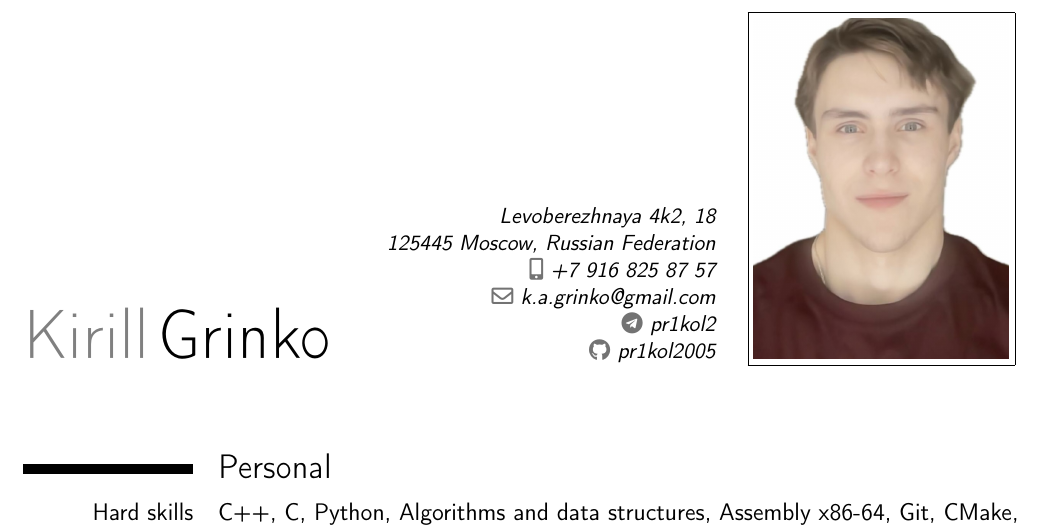
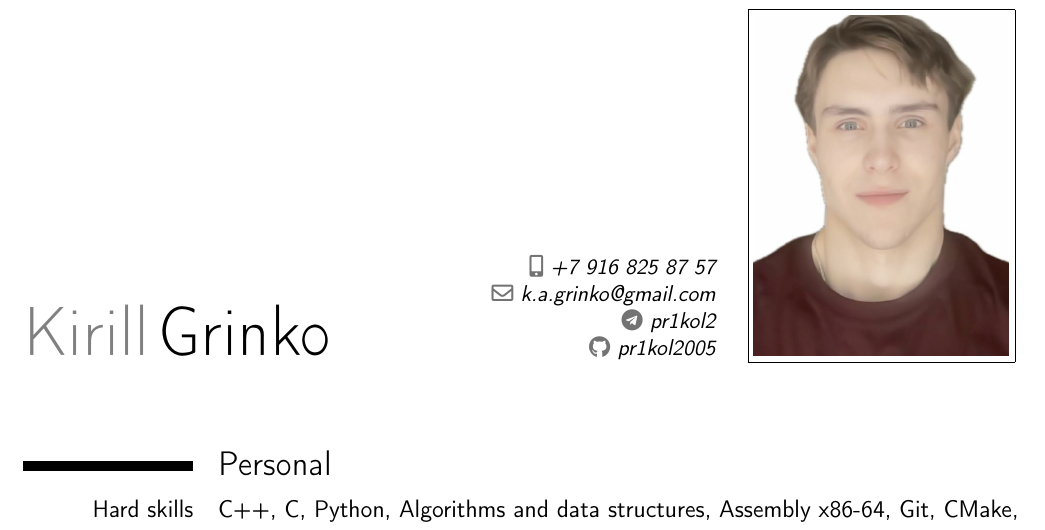
Before and after one commit to pr1kol2005/pr1kol2005, a LaTeX CV (main.tex): part of page 1 of 2, cut at the place of the change. Compiled offline with pdfLaTeX.

Commit message:
hide address

```diff
--- a/main.tex
+++ b/main.tex
@@ -8,7 +8,7 @@
 
 \firstname{Kirill}
 \familyname{Grinko}
-\address{Levoberezhnaya 4k2, 18}{125445 Moscow, Russian Federation}
+% \address{Levoberezhnaya 4k2, 18}{125445 Moscow, Russian Federation}
 \mobile{+7 916 825 87 57}
 \email{k.a.grinko@gmail.com}
 \social[telegram]{pr1kol2}
```
Also changed, not shown: CV_Kirill_Grinko.pdf.
